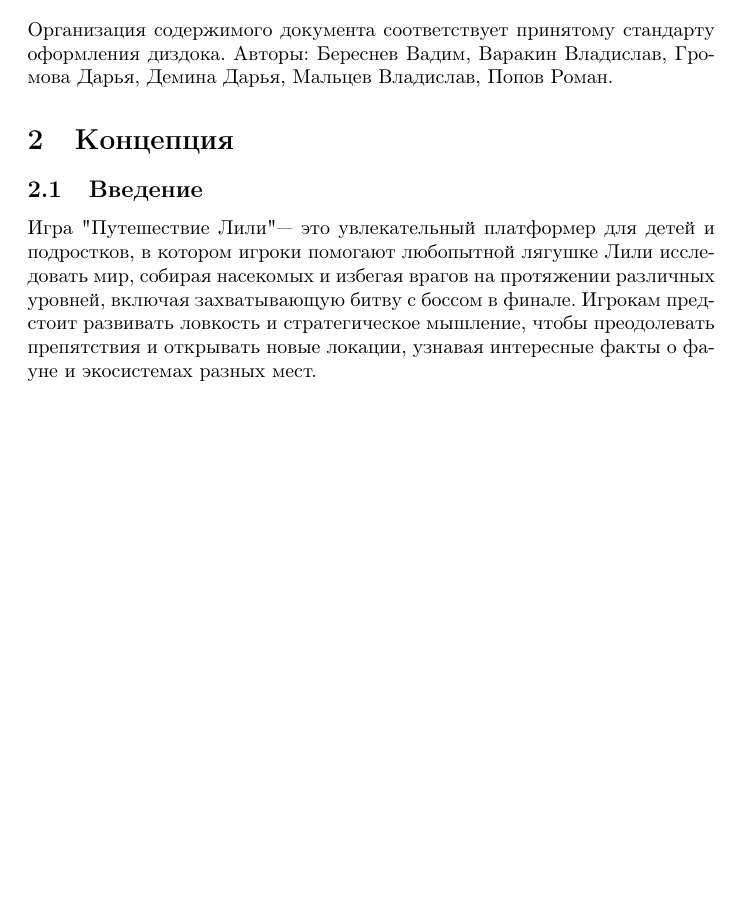
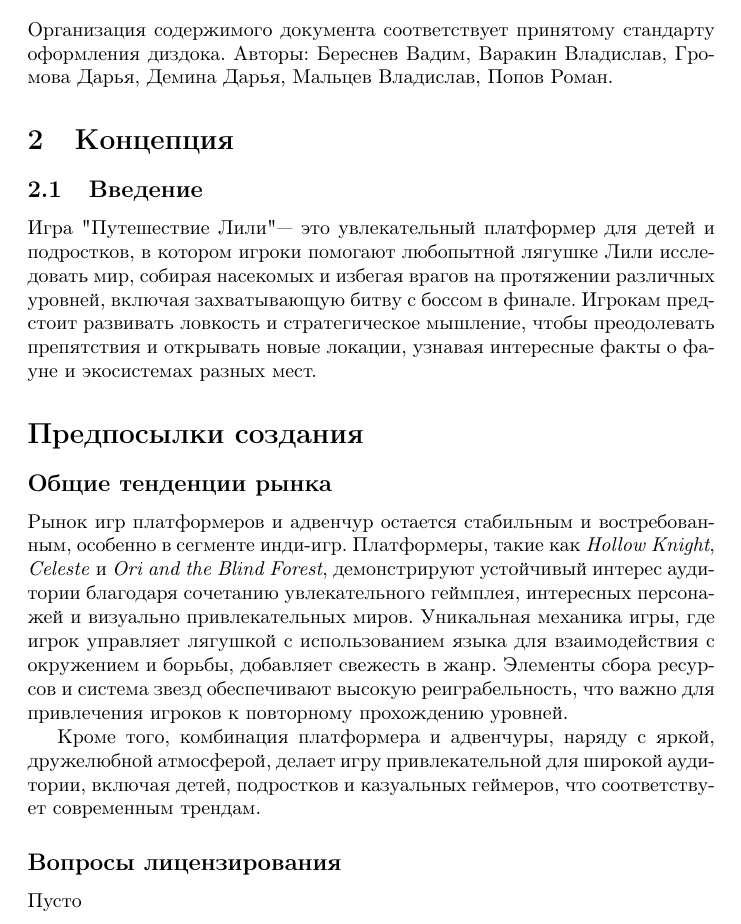
Before and after one commit to vadyukkha/design_document_unity_game, a LaTeX document (design_document_LaTeX.tex): part of the page, cut so that both start at the same text, the shorter picture padded with empty space. Compiled offline with pdfLaTeX.

Commit message:
Update design_document_LaTeX.tex

```diff
--- a/design_document_LaTeX.tex
+++ b/design_document_LaTeX.tex
@@ -16,4 +16,16 @@
 \subsection{Введение}
 Игра "Путешествие Лили" — это увлекательный платформер для детей и подростков, в котором игроки помогают любопытной лягушке Лили исследовать мир, собирая насекомых и избегая врагов на протяжении различных уровней, включая захватывающую битву с боссом в финале. Игрокам предстоит развивать ловкость и стратегическое мышление, чтобы преодолевать препятствия и открывать новые локации, узнавая интересные факты о фауне и экосистемах разных мест.
 
+\section*{Предпосылки создания}
+
+\subsection*{Общие тенденции рынка}
+
+Рынок игр платформеров и адвенчур остается стабильным и востребованным, особенно в сегменте инди-игр. Платформеры, такие как \textit{Hollow Knight}, \textit{Celeste} и \textit{Ori and the Blind Forest}, демонстрируют устойчивый интерес аудитории благодаря сочетанию увлекательного геймплея, интересных персонажей и визуально привлекательных миров. Уникальная механика игры, где игрок управляет лягушкой с использованием языка для взаимодействия с окружением и борьбы, добавляет свежесть в жанр. Элементы сбора ресурсов и система звезд обеспечивают высокую реиграбельность, что важно для привлечения игроков к повторному прохождению уровней.
+
+Кроме того, комбинация платформера и адвенчуры, наряду с яркой, дружелюбной атмосферой, делает игру привлекательной для широкой аудитории, включая детей, подростков и казуальных геймеров, что соответствует современным трендам.
+
+\subsection*{Вопросы лицензирования}
+
+Пусто
+
 \end{document}
```
